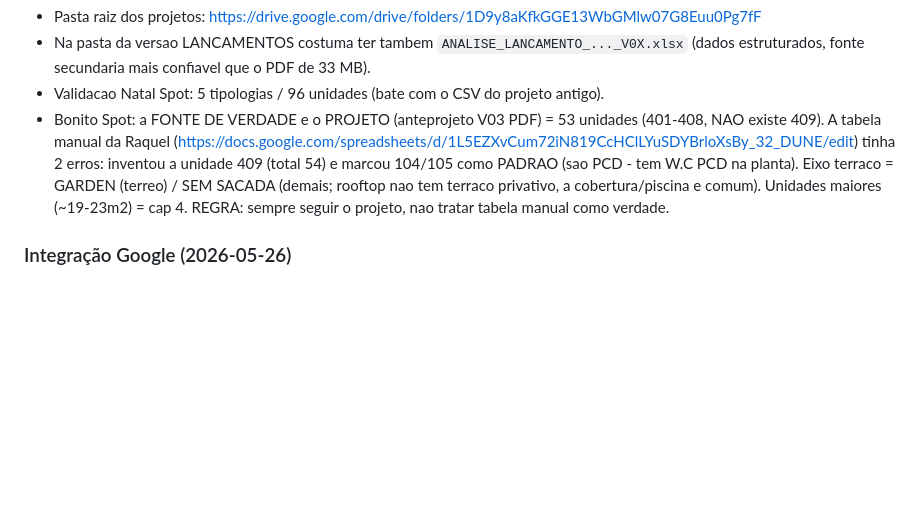
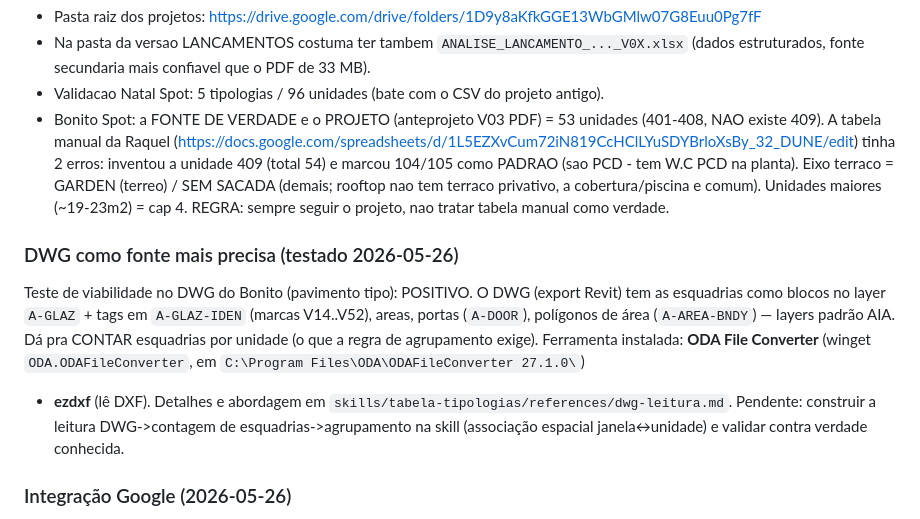
Before and after one commit to raqueltavares-commits/hackathon-investimentos, a Markdown page: memory.md, the part around the change. Rendered like a GitHub page; blank space fills up the shorter version.

Commit message:
feat: viabilidade DWG comprovada - ODA File Converter + ezdxf leem esquadrias (layer A-GLAZ)
Teste no DWG do Bonito: esquadrias sao blocos discretos com marca de tipo no
layer A-GLAZ/A-GLAZ-IDEN -> da pra contar esquadria por unidade (a regra de
agrupamento). Documentado em references/dwg-leitura.md. ODA instalado via winget.

Co-Authored-By: Claude Opus 4.7 (1M context) <noreply@anthropic.com>

```diff
--- a/memory.md
+++ b/memory.md
@@ -22,6 +22,16 @@ Caminho ate o anteprojeto de qualquer Spot:
 - Na pasta da versao LANCAMENTOS costuma ter tambem `ANALISE_LANCAMENTO_..._V0X.xlsx` (dados estruturados, fonte secundaria mais confiavel que o PDF de 33 MB).
 - Validacao Natal Spot: 5 tipologias / 96 unidades (bate com o CSV do projeto antigo).
 - Bonito Spot: a FONTE DE VERDADE e o PROJETO (anteprojeto V03 PDF) = 53 unidades (401-408, NAO existe 409). A tabela manual da Raquel (https://docs.google.com/spreadsheets/d/1L5EZXvCum72iN819CcHClLYuSDYBrloXsBy_32_DUNE/edit) tinha 2 erros: inventou a unidade 409 (total 54) e marcou 104/105 como PADRAO (sao PCD - tem W.C PCD na planta). Eixo terraco = GARDEN (terreo) / SEM SACADA (demais; rooftop nao tem terraco privativo, a cobertura/piscina e comum). Unidades maiores (~19-23m2) = cap 4. REGRA: sempre seguir o projeto, nao tratar tabela manual como verdade.
+
+### DWG como fonte mais precisa (testado 2026-05-26)
+Teste de viabilidade no DWG do Bonito (pavimento tipo): POSITIVO. O DWG (export Revit)
+tem as esquadrias como blocos no layer `A-GLAZ` + tags em `A-GLAZ-IDEN` (marcas V14..V52),
+areas, portas (`A-DOOR`), polígonos de área (`A-AREA-BNDY`) — layers padrão AIA. Dá pra
+CONTAR esquadrias por unidade (o que a regra de agrupamento exige). Ferramenta instalada:
+**ODA File Converter** (winget `ODA.ODAFileConverter`, em `C:\Program Files\ODA\ODAFileConverter 27.1.0\`)
++ **ezdxf** (lê DXF). Detalhes e abordagem em `skills/tabela-tipologias/references/dwg-leitura.md`.
+Pendente: construir a leitura DWG->contagem de esquadrias->agrupamento na skill (associação
+espacial janela↔unidade) e validar contra verdade conhecida.
 
 ### Integração Google (2026-05-26)
 O toolkit **Google Sheets (composio) NÃO está conectado** na conta raquel.tavares@seazone.com.br — só o **Google Drive**. Pra criar a planilha, NÃO usar `GOOGLESHEETS_CREATE_*`; usar `GOOGLEDRIVE_CREATE_FILE_FROM_TEXT` com `mime_type=application/vnd.google-apps.spreadsheet` passando o CSV (o Drive converte em Sheet editável). Validar exportando de volta com `GOOGLEDRIVE_DOWNLOAD_FILE mime_type=text/csv`. (Se um dia conectarem o Sheets, dá pra formatar célula/nota.)
```
Also changed, not shown: CLAUDE.md (+1 -0 lines), 1 other file.
